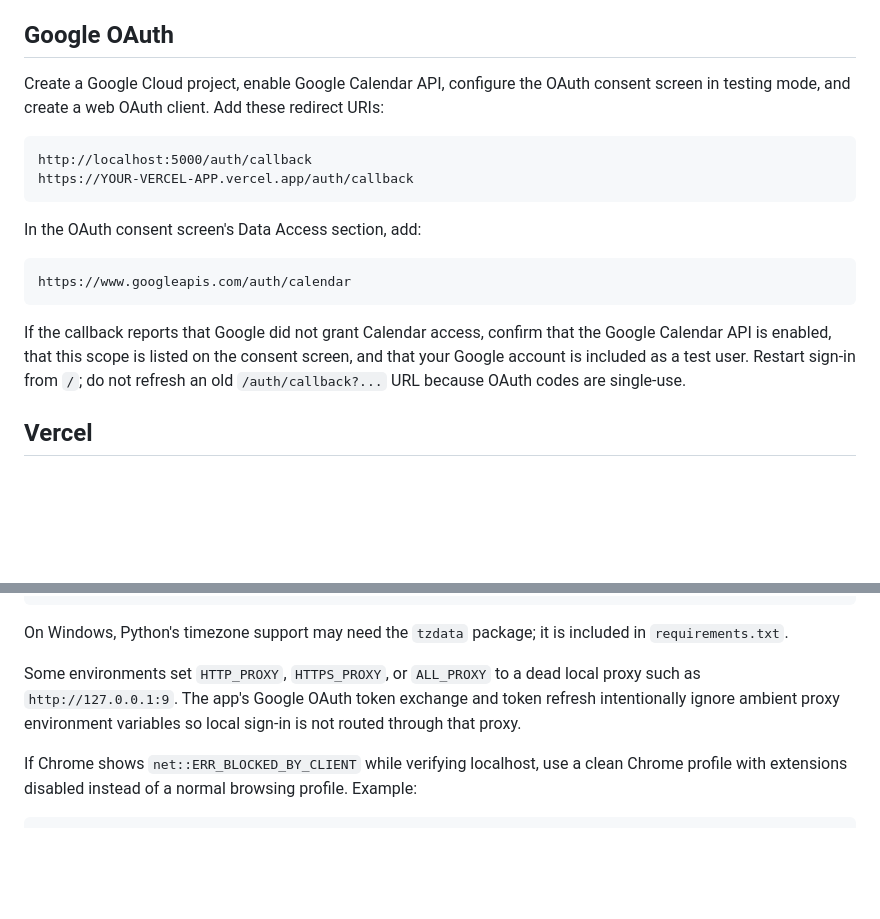
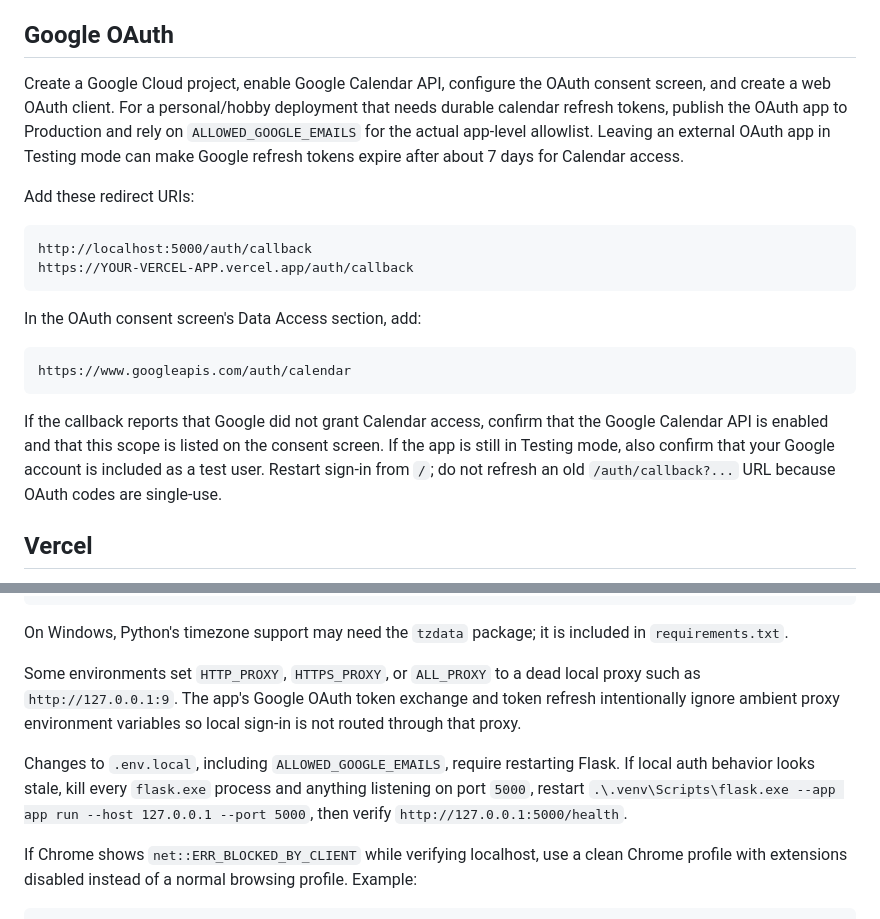
Before and after one commit to chrisbduck/wb-calendar-sync, a Markdown page: README.md, 2 parts joined by grey strips. GitHub-like rendering; blank space fills up the shorter version.

Commit message:
learnings

````diff
--- a/README.md
+++ b/README.md
@@ -74,7 +74,9 @@ That makes OAuth and form redirects return to the Vite dev server after Flask ha
 
 ## Google OAuth
 
-Create a Google Cloud project, enable Google Calendar API, configure the OAuth consent screen in testing mode, and create a web OAuth client. Add these redirect URIs:
+Create a Google Cloud project, enable Google Calendar API, configure the OAuth consent screen, and create a web OAuth client. For a personal/hobby deployment that needs durable calendar refresh tokens, publish the OAuth app to Production and rely on `ALLOWED_GOOGLE_EMAILS` for the actual app-level allowlist. Leaving an external OAuth app in Testing mode can make Google refresh tokens expire after about 7 days for Calendar access.
+
+Add these redirect URIs:
 
 ```text
 http://localhost:5000/auth/callback
@@ -87,7 +89,7 @@ In the OAuth consent screen's Data Access section, add:
 https://www.googleapis.com/auth/calendar
 ```
 
-If the callback reports that Google did not grant Calendar access, confirm that the Google Calendar API is enabled, that this scope is listed on the consent screen, and that your Google account is included as a test user. Restart sign-in from `/`; do not refresh an old `/auth/callback?...` URL because OAuth codes are single-use.
+If the callback reports that Google did not grant Calendar access, confirm that the Google Calendar API is enabled and that this scope is listed on the consent screen. If the app is still in Testing mode, also confirm that your Google account is included as a test user. Restart sign-in from `/`; do not refresh an old `/auth/callback?...` URL because OAuth codes are single-use.
 
 ## Vercel
 
@@ -180,6 +182,8 @@ On Windows, Python's timezone support may need the `tzdata` package; it is inclu
 
 Some environments set `HTTP_PROXY`, `HTTPS_PROXY`, or `ALL_PROXY` to a dead local proxy such as `http://127.0.0.1:9`. The app's Google OAuth token exchange and token refresh intentionally ignore ambient proxy environment variables so local sign-in is not routed through that proxy.
 
+Changes to `.env.local`, including `ALLOWED_GOOGLE_EMAILS`, require restarting Flask. If local auth behavior looks stale, kill every `flask.exe` process and anything listening on port `5000`, restart `.\.venv\Scripts\flask.exe --app app run --host 127.0.0.1 --port 5000`, then verify `http://127.0.0.1:5000/health`.
+
 If Chrome shows `net::ERR_BLOCKED_BY_CLIENT` while verifying localhost, use a clean Chrome profile with extensions disabled instead of a normal browsing profile. Example:
 
 ```powershell
````
Also changed, not shown: AGENTS.md (+2 -0 lines), 1 other file.
